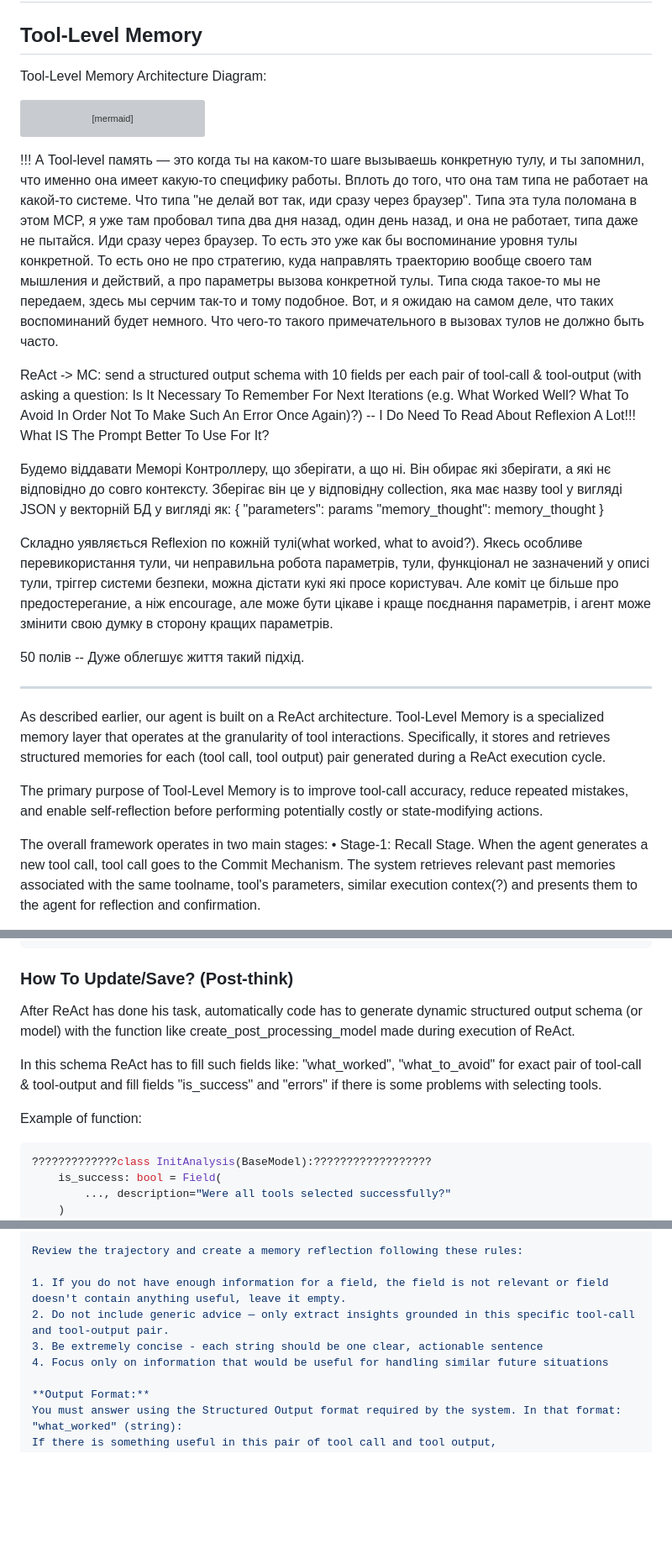
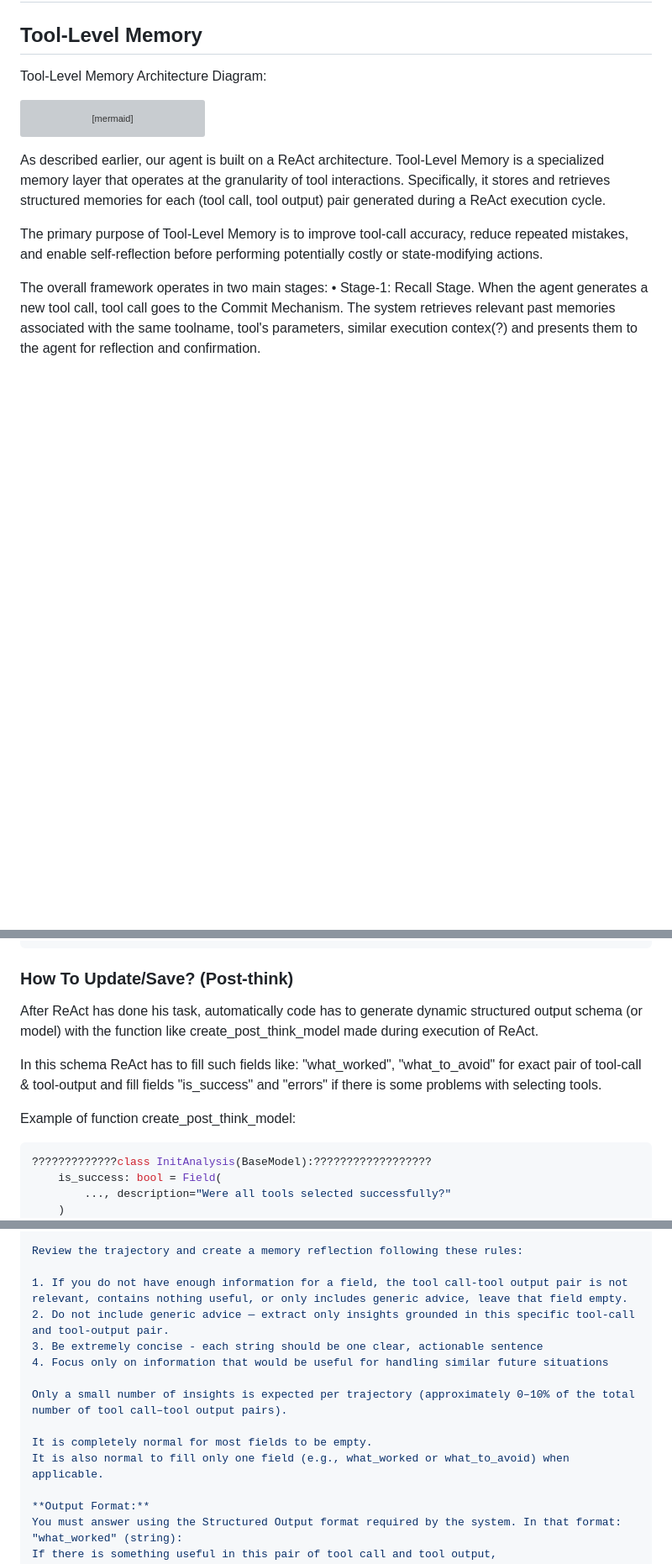
Before and after one commit to oshulha/agentic_playground, a Markdown page: agent_memory/my_memory_spec.md, 3 parts joined by grey strips. Shown at 84% size. Drawn GitHub-style; blank space fills up the shorter version; grey boxes are pictures that could not be loaded.

Commit message:
Cleared Tool-Level Memory more

````diff
--- a/agent_memory/my_memory_spec.md
+++ b/agent_memory/my_memory_spec.md
@@ -275,23 +275,6 @@ sequenceDiagram
     MC->>ReAct: {success: True}
 ```
 
-!!! А Tool-level память — это когда ты на каком-то шаге вызываешь конкретную тулу, и ты запомнил, что именно она имеет какую-то специфику работы. Вплоть до того, что она там типа не работает на какой-то системе. Что типа "не делай вот так, иди сразу через браузер". Типа эта тула поломана в этом MCP, я уже там пробовал типа два дня назад, один день назад, и она не работает, типа даже не пытайся. Иди сразу через браузер. То есть это уже как бы воспоминание уровня тулы конкретной. То есть оно не про стратегию, куда направлять траекторию вообще своего там мышления и действий, а про параметры вызова конкретной тулы. Типа сюда такое-то мы не передаем, здесь мы серчим так-то и тому подобное. Вот, и я ожидаю на самом деле, что таких воспоминаний будет немного. Что чего-то такого примечательного в вызовах тулов не должно быть часто.
-
-ReAct -> MC: send a structured output schema with 10 fields per each pair of tool-call & tool-output (with asking a question: Is It Necessary To Remember For Next Iterations (e.g. What Worked Well? What To Avoid In Order Not To Make Such An Error Once Again)?) -- I Do Need To Read About Reflexion A Lot!!! What IS The Prompt Better To Use For It?
-
-Будемо віддавати Меморі Контроллеру, що зберігати, а що ні. Він обирає які зберігати, а які нє відповідно до совго контексту. Зберігає він це у відповідну collection, яка має назву tool у вигляді JSON у векторній БД у вигляді як:
-{
-  "parameters": params
-  "memory_thought": memory_thought
-}
-
-Складно уявляється Reflexion по кожній тулі(what worked, what to avoid?). Якесь особливе перевикористання тули, чи неправильна робота параметрів, тули, функціонал не зазначений у описі тули, тріггер системи безпеки, можна дістати кукі які просе користувач. Але коміт це більше про предостерегание, а ніж encourage, але може бути цікаве і краще поєднання параметрів, і агент може змінити свою думку в сторону кращих параметрів.
-
-50 полів --
-Дуже облегшує життя такий підхід.
-
----
-
 As described earlier, our agent is built on a ReAct architecture.
 Tool-Level Memory is a specialized memory layer that operates at the granularity of tool interactions. Specifically, it stores and retrieves structured memories for each (tool call, tool output) pair generated during a ReAct execution cycle.
 
@@ -473,11 +457,11 @@ def recall_tool_level(
 
 ### How To Update/Save? (Post-think)
 
-After ReAct has done his task, automatically code has to generate dynamic structured output schema (or model) with the function like create_post_processing_model made during execution of ReAct.
+After ReAct has done his task, automatically code has to generate dynamic structured output schema (or model) with the function like create_post_think_model made during execution of ReAct.
 
 In this schema ReAct has to fill such fields like: "what_worked", "what_to_avoid" for exact pair of tool-call & tool-output and fill fields "is_success" and "errors" if there is some problems with selecting tools.
 
-Example of function:
+Example of function create_post_think_model:
 ```python
 ?????????????class InitAnalysis(BaseModel):??????????????????
     is_success: bool = Field(
@@ -545,10 +529,15 @@ Your task is to extract key elements that would be most helpful when encounterin
 
 Review the trajectory and create a memory reflection following these rules:
 
-1. If you do not have enough information for a field, the field is not relevant or field doesn't contain anything useful, leave it empty.
-2. Do not include generic advice — only extract insights grounded in this specific tool-call and tool-output pair.
+1. If you do not have enough information for a field, the tool call-tool output pair is not relevant, contains nothing useful, or only includes generic advice, leave that field empty.
+2. Do not include generic advice — extract only insights grounded in this specific tool-call and tool-output pair.
 3. Be extremely concise - each string should be one clear, actionable sentence
 4. Focus only on information that would be useful for handling similar future situations
+
+Only a small number of insights is expected per trajectory (approximately 0–10% of the total number of tool call–tool output pairs).
+
+It is completely normal for most fields to be empty.
+It is also normal to fill only one field (e.g., what_worked or what_to_avoid) when applicable.
 
 **Output Format:**
 You must answer using the Structured Output format required by the system. In that format:
````
Also changed, not shown: other parts of agent_memory/my_memory_spec.md (+17 -1 lines).
